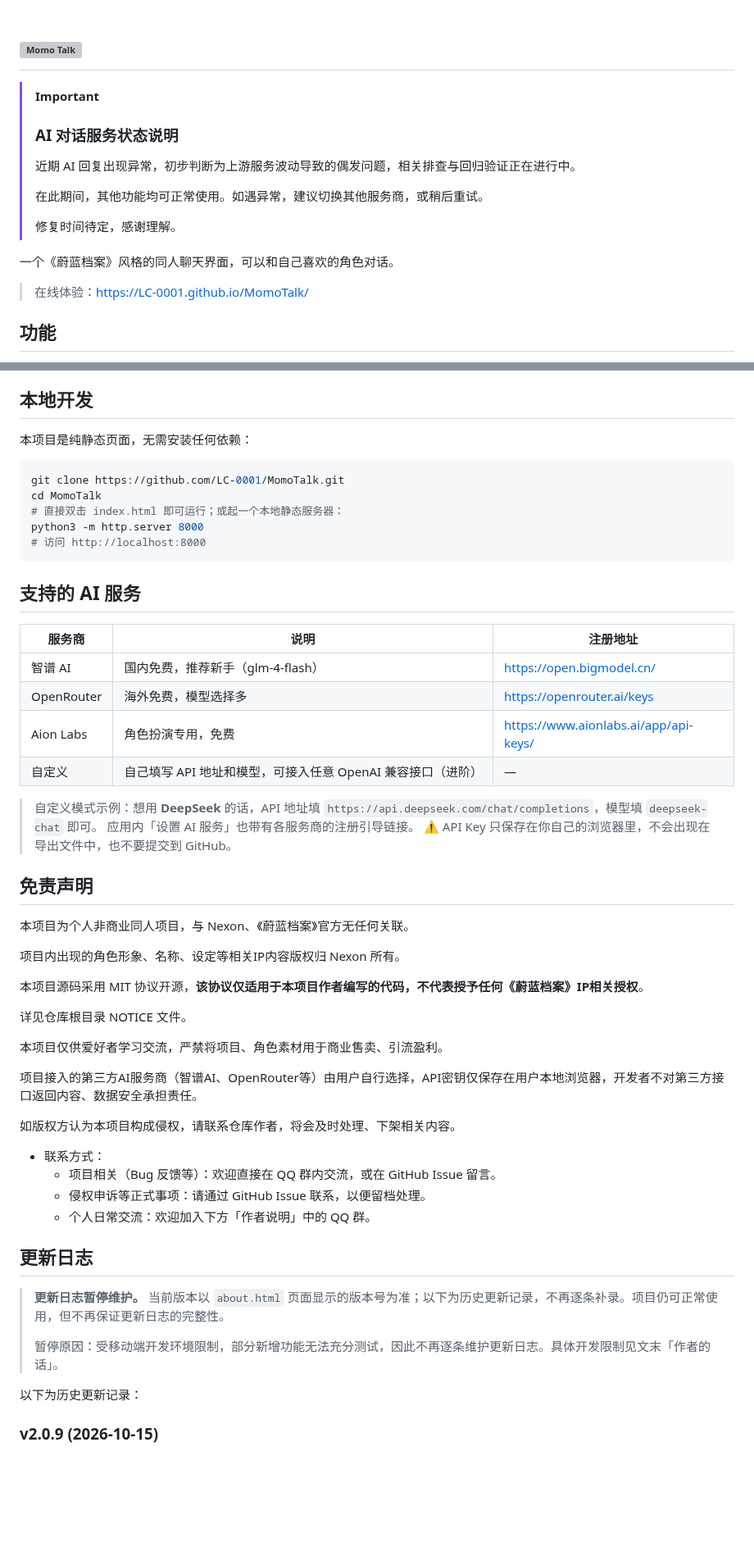
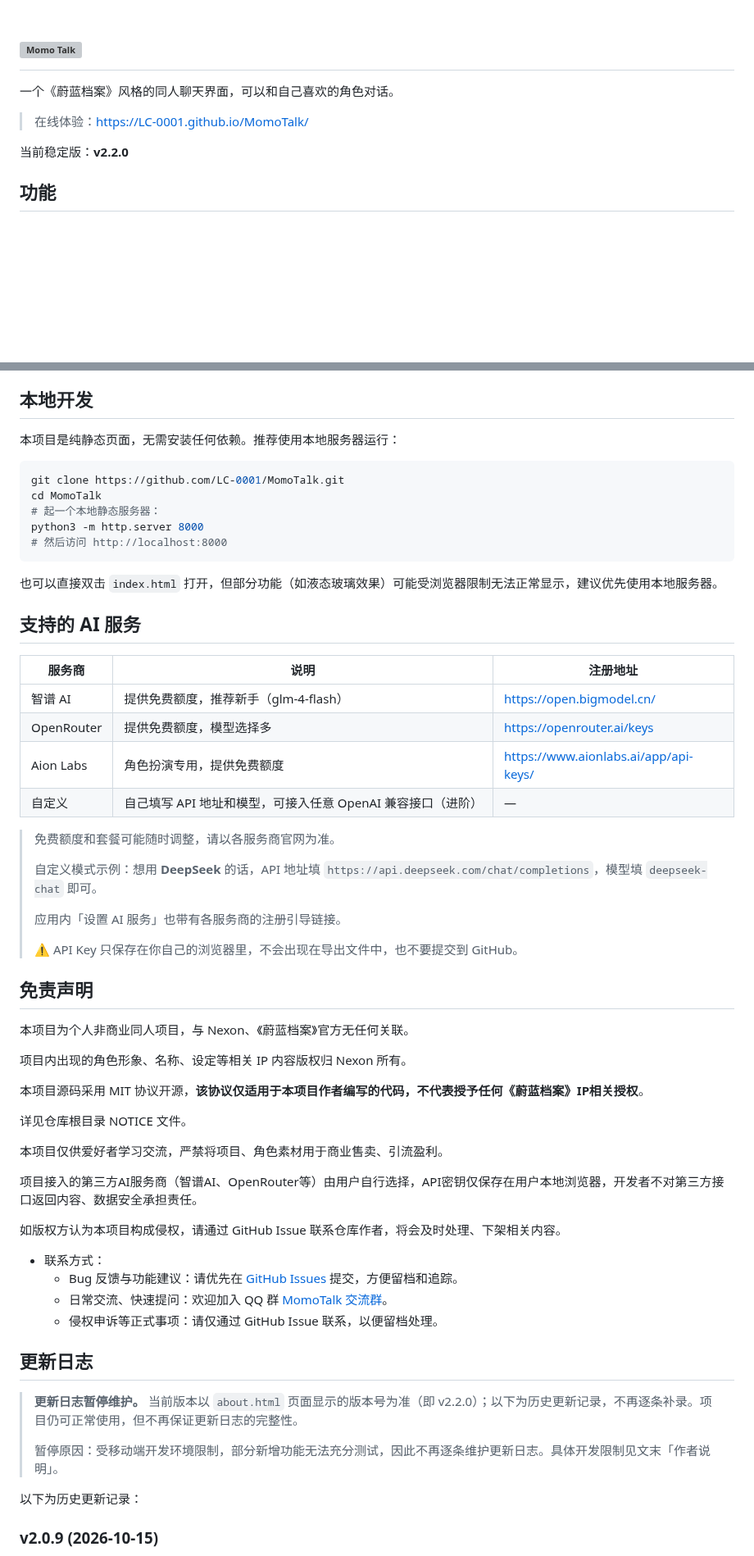
Before and after one commit to LC-0001/MomoTalk, a Markdown page: README.md, 2 parts joined by grey strips. Shown at 82% size. Rendered like a GitHub page; blank space fills up the shorter version; grey boxes are pictures that could not be loaded.

Commit message:
更新 README.md

````diff
--- a/README.md
+++ b/README.md
@@ -1,20 +1,14 @@
 <h1>
   <img src="https://readme-typing-svg.demolab.com?font=Noto+Sans+SC&weight=700&size=40&pause=1000&duration=3000&color=FF88AA&vCenter=true&width=500&height=50&lines=Momo+Talk;%E5%92%8C%E8%87%AA%E5%B7%B1%E5%96%9C%E6%AC%A2%E7%9A%84%E8%A7%92%E8%89%B2%E5%AF%B9%E8%AF%9D;%E6%94%AF%E6%8C%81%E8%87%AA%E5%AE%9A%E4%B9%89%E8%A7%92%E8%89%B2" alt="Momo Talk">
 </h1>
-
-> [!IMPORTANT]
-> ### AI 对话服务状态说明
-> 近期 AI 回复出现异常，初步判断为上游服务波动导致的偶发问题，相关排查与回归验证正在进行中。
->
-> 在此期间，其他功能均可正常使用。如遇异常，建议切换其他服务商，或稍后重试。
->
-> 修复时间待定，感谢理解。
 
 一个《蔚蓝档案》风格的同人聊天界面，可以和自己喜欢的角色对话。
 
 > 在线体验：[https://LC-0001.github.io/MomoTalk/](https://LC-0001.github.io/MomoTalk/)
 
 <!-- 建议在此处放一张聊天界面截图（或毛玻璃效果的 GIF），README 观感会好很多 -->
+
+当前稳定版：**v2.2.0**
 
 ## 功能
 
@@ -40,33 +34,40 @@
 
 ## 本地开发
 
-本项目是纯静态页面，无需安装任何依赖：
+本项目是纯静态页面，无需安装任何依赖。推荐使用本地服务器运行：
 
 ```bash
 git clone https://github.com/LC-0001/MomoTalk.git
 cd MomoTalk
-# 直接双击 index.html 即可运行；或起一个本地静态服务器：
+# 起一个本地静态服务器：
 python3 -m http.server 8000
-# 访问 http://localhost:8000
+# 然后访问 http://localhost:8000
 ```
+
+也可以直接双击 `index.html` 打开，但部分功能（如液态玻璃效果）可能受浏览器限制无法正常显示，建议优先使用本地服务器。
 
 ## 支持的 AI 服务
 
 | 服务商 | 说明 | 注册地址 |
 |---|---|---|
-| 智谱 AI | 国内免费，推荐新手（glm-4-flash） | <https://open.bigmodel.cn/> |
-| OpenRouter | 海外免费，模型选择多 | <https://openrouter.ai/keys> |
-| Aion Labs | 角色扮演专用，免费 | <https://www.aionlabs.ai/app/api-keys/> |
+| 智谱 AI | 提供免费额度，推荐新手（glm-4-flash） | <https://open.bigmodel.cn/> |
+| OpenRouter | 提供免费额度，模型选择多 | <https://openrouter.ai/keys> |
+| Aion Labs | 角色扮演专用，提供免费额度 | <https://www.aionlabs.ai/app/api-keys/> |
 | 自定义 | 自己填写 API 地址和模型，可接入任意 OpenAI 兼容接口（进阶） | — |
 
+> 免费额度和套餐可能随时调整，请以各服务商官网为准。
+>
 > 自定义模式示例：想用 **DeepSeek** 的话，API 地址填 `https://api.deepseek.com/chat/completions`，模型填 `deepseek-chat` 即可。
+>
 > 应用内「设置 AI 服务」也带有各服务商的注册引导链接。
+>
 > ⚠️ API Key 只保存在你自己的浏览器里，不会出现在导出文件中，也不要提交到 GitHub。
 
 ## 免责声明
+
 本项目为个人非商业同人项目，与 Nexon、《蔚蓝档案》官方无任何关联。
 
-项目内出现的角色形象、名称、设定等相关IP内容版权归 Nexon 所有。
+项目内出现的角色形象、名称、设定等相关 IP 内容版权归 Nexon 所有。
 
 本项目源码采用 MIT 协议开源，**该协议仅适用于本项目作者编写的代码，不代表授予任何《蔚蓝档案》IP相关授权**。
 
@@ -76,18 +77,18 @@ python3 -m http.server 8000
 
 项目接入的第三方AI服务商（智谱AI、OpenRouter等）由用户自行选择，API密钥仅保存在用户本地浏览器，开发者不对第三方接口返回内容、数据安全承担责任。
 
-如版权方认为本项目构成侵权，请联系仓库作者，将会及时处理、下架相关内容。
+如版权方认为本项目构成侵权，请通过 GitHub Issue 联系仓库作者，将会及时处理、下架相关内容。
 
 - 联系方式：
-  - 项目相关（Bug 反馈等）：欢迎直接在 QQ 群内交流，或在 GitHub Issue 留言。
-  - 侵权申诉等正式事项：请通过 GitHub Issue 联系，以便留档处理。
-  - 个人日常交流：欢迎加入下方「作者说明」中的 QQ 群。
+  - Bug 反馈与功能建议：请优先在 [GitHub Issues](https://github.com/LC-0001/MomoTalk/issues) 提交，方便留档和追踪。
+  - 日常交流、快速提问：欢迎加入 QQ 群 [MomoTalk 交流群](https://qm.qq.com/q/pJGFUezi1M)。
+  - 侵权申诉等正式事项：请仅通过 GitHub Issue 联系，以便留档处理。
 
 ## 更新日志
 
-> **更新日志暂停维护。** 当前版本以 `about.html` 页面显示的版本号为准；以下为历史更新记录，不再逐条补录。项目仍可正常使用，但不再保证更新日志的完整性。
+> **更新日志暂停维护。** 当前版本以 `about.html` 页面显示的版本号为准（即 v2.2.0）；以下为历史更新记录，不再逐条补录。项目仍可正常使用，但不再保证更新日志的完整性。
 >
-> 暂停原因：受移动端开发环境限制，部分新增功能无法充分测试，因此不再逐条维护更新日志。具体开发限制见文末「作者的话」。
+> 暂停原因：受移动端开发环境限制，部分新增功能无法充分测试，因此不再逐条维护更新日志。具体开发限制见文末「作者说明」。
 
 以下为历史更新记录：
 
````
Also changed, not shown: other parts of README.md (+6 -3 lines).
